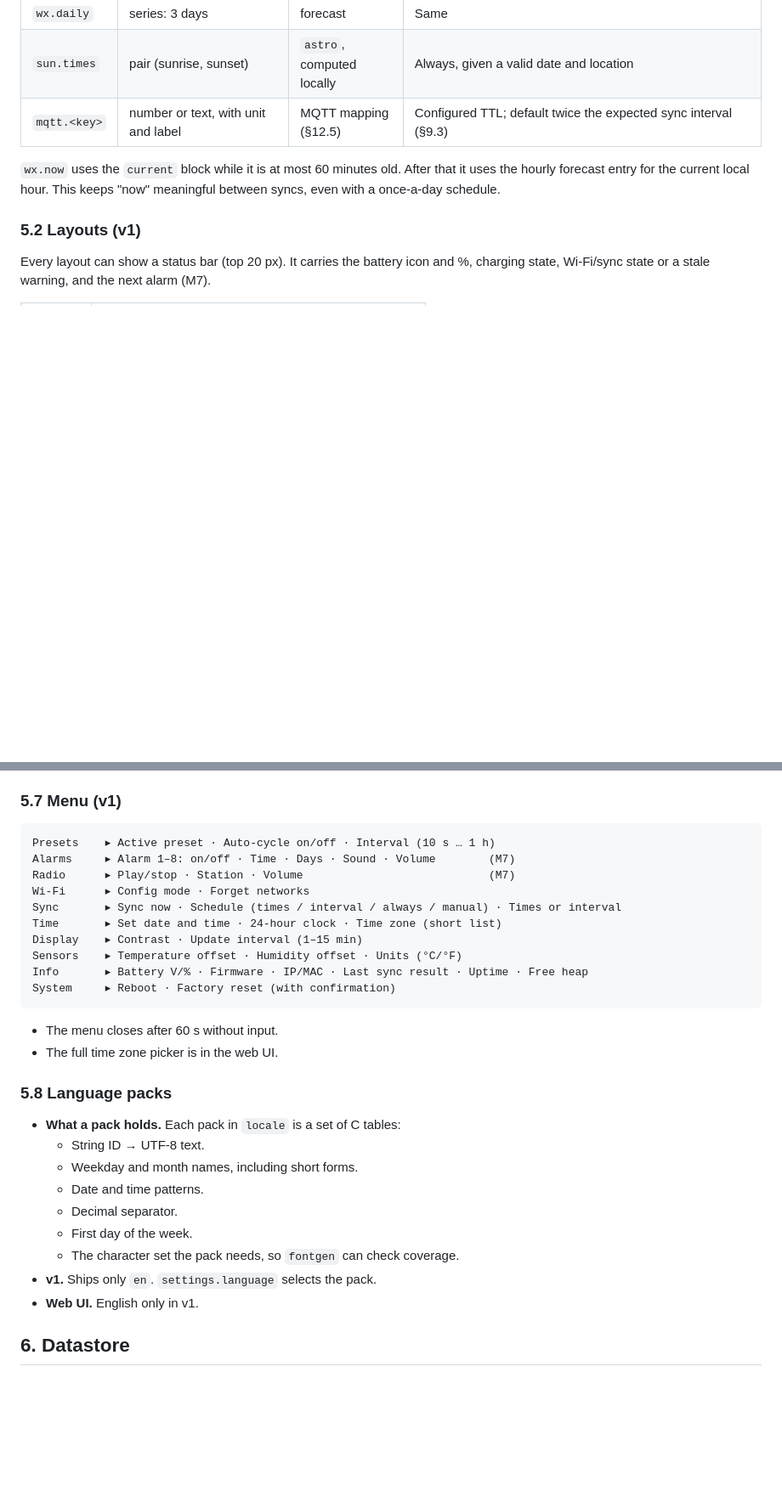
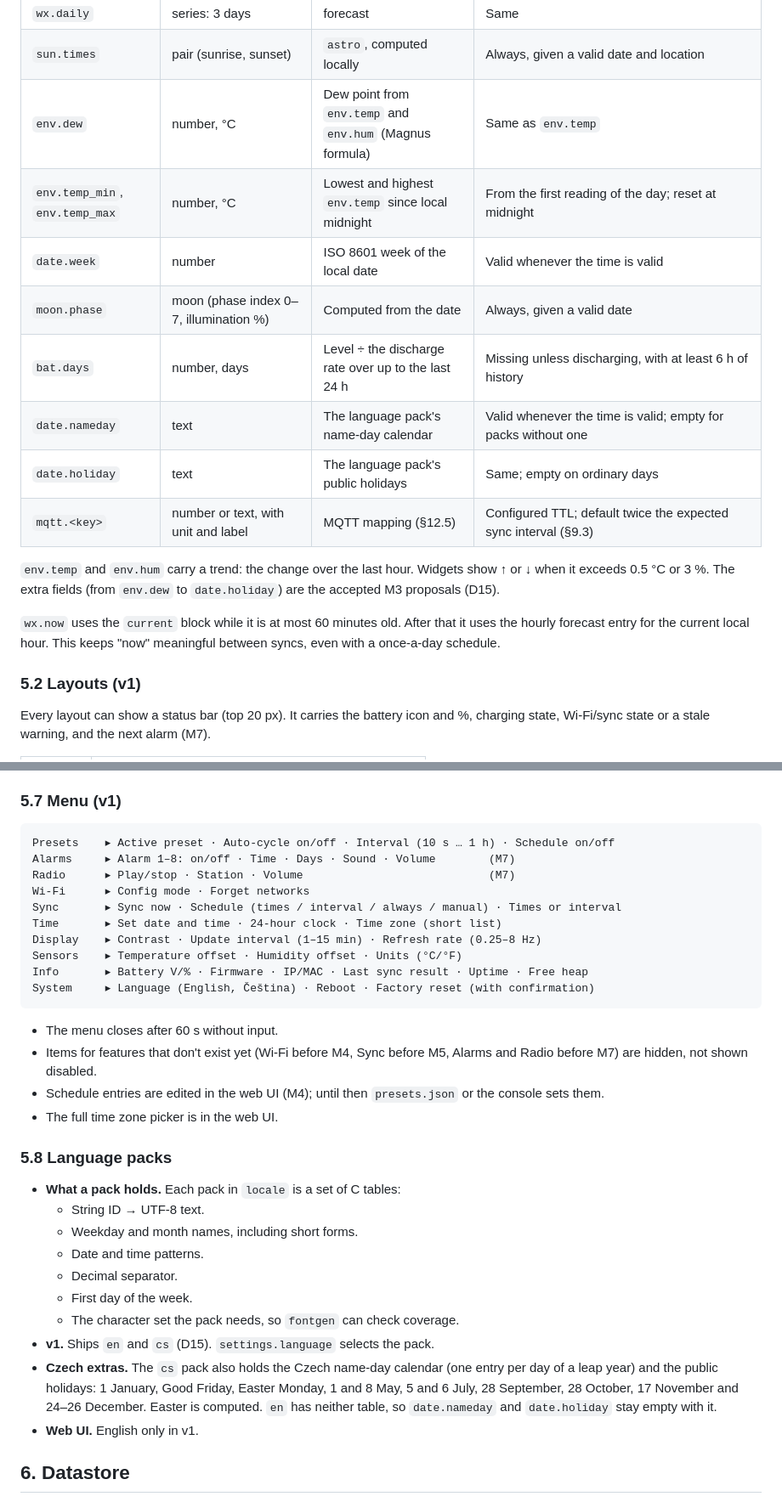
Before and after one commit to Vybo/reflbo, a Markdown page: docs/specs/2026-09-25-firmware-design.md, 2 parts joined by grey strips. Shown at 85% size. GitHub-like rendering; blank space fills up the shorter version.

````diff
--- a/docs/specs/2026-09-25-firmware-design.md
+++ b/docs/specs/2026-09-25-firmware-design.md
@@ -259,7 +260,16 @@ Both strategies live in `power` (`power_sleep_deep()`, `power_sleep_light()`) un
 | `wx.hourly` | series: next 12 h (temperature, code) | forecast | Same |
 | `wx.daily` | series: 3 days | forecast | Same |
 | `sun.times` | pair (sunrise, sunset) | `astro`, computed locally | Always, given a valid date and location |
+| `env.dew` | number, °C | Dew point from `env.temp` and `env.hum` (Magnus formula) | Same as `env.temp` |
+| `env.temp_min`, `env.temp_max` | number, °C | Lowest and highest `env.temp` since local midnight | From the first reading of the day; reset at midnight |
+| `date.week` | number | ISO 8601 week of the local date | Valid whenever the time is valid |
+| `moon.phase` | moon (phase index 0–7, illumination %) | Computed from the date | Always, given a valid date |
+| `bat.days` | number, days | Level ÷ the discharge rate over up to the last 24 h | Missing unless discharging, with at least 6 h of history |
+| `date.nameday` | text | The language pack's name-day calendar | Valid whenever the time is valid; empty for packs without one |
+| `date.holiday` | text | The language pack's public holidays | Same; empty on ordinary days |
 | `mqtt.<key>` | number or text, with unit and label | MQTT mapping (§12.5) | Configured TTL; default twice the expected sync interval (§9.3) |
+
+`env.temp` and `env.hum` carry a trend: the change over the last hour. Widgets show ↑ or ↓ when it exceeds 0.5 °C or 3 %. The extra fields (from `env.dew` to `date.holiday`) are the accepted M3 proposals (D15).
 
 `wx.now` uses the `current` block while it is at most 60 minutes old. After that it uses the hourly forecast entry for the current local hour. This keeps "now" meaningful between syncs, even with a once-a-day schedule.
 
@@ -359,19 +372,21 @@ The `diag` console command `btn` injects the same gestures. Holding BOOT at powe
 ### 5.7 Menu (v1)
 
 ```
-Presets    ▸ Active preset · Auto-cycle on/off · Interval (10 s … 1 h)
+Presets    ▸ Active preset · Auto-cycle on/off · Interval (10 s … 1 h) · Schedule on/off
 Alarms     ▸ Alarm 1–8: on/off · Time · Days · Sound · Volume        (M7)
 Radio      ▸ Play/stop · Station · Volume                            (M7)
 Wi-Fi      ▸ Config mode · Forget networks
 Sync       ▸ Sync now · Schedule (times / interval / always / manual) · Times or interval
 Time       ▸ Set date and time · 24-hour clock · Time zone (short list)
-Display    ▸ Contrast · Update interval (1–15 min)
+Display    ▸ Contrast · Update interval (1–15 min) · Refresh rate (0.25–8 Hz)
 Sensors    ▸ Temperature offset · Humidity offset · Units (°C/°F)
 Info       ▸ Battery V/% · Firmware · IP/MAC · Last sync result · Uptime · Free heap
-System     ▸ Reboot · Factory reset (with confirmation)
+System     ▸ Language (English, Čeština) · Reboot · Factory reset (with confirmation)
 ```
 
 - The menu closes after 60 s without input.
+- Items for features that don't exist yet (Wi-Fi before M4, Sync before M5, Alarms and Radio before M7) are hidden, not shown disabled.
+- Schedule entries are edited in the web UI (M4); until then `presets.json` or the console sets them.
 - The full time zone picker is in the web UI.
 
 ### 5.8 Language packs
@@ -383,7 +398,8 @@ System     ▸ Reboot · Factory reset (with confirmation)
   - Decimal separator.
   - First day of the week.
   - The character set the pack needs, so `fontgen` can check coverage.
-- **v1.** Ships only `en`. `settings.language` selects the pack.
+- **v1.** Ships `en` and `cs` (D15). `settings.language` selects the pack.
+- **Czech extras.** The `cs` pack also holds the Czech name-day calendar (one entry per day of a leap year) and the public holidays: 1 January, Good Friday, Easter Monday, 1 and 8 May, 5 and 6 July, 28 September, 28 October, 17 November and 24–26 December. Easter is computed. `en` has neither table, so `date.nameday` and `date.holiday` stay empty with it.
 - **Web UI.** English only in v1.
 
 ## 6. Datastore
````
Also changed, not shown: other parts of docs/specs/2026-09-25-firmware-design.md (+20 -5 lines), AGENTS.md (+3 -2 lines).
